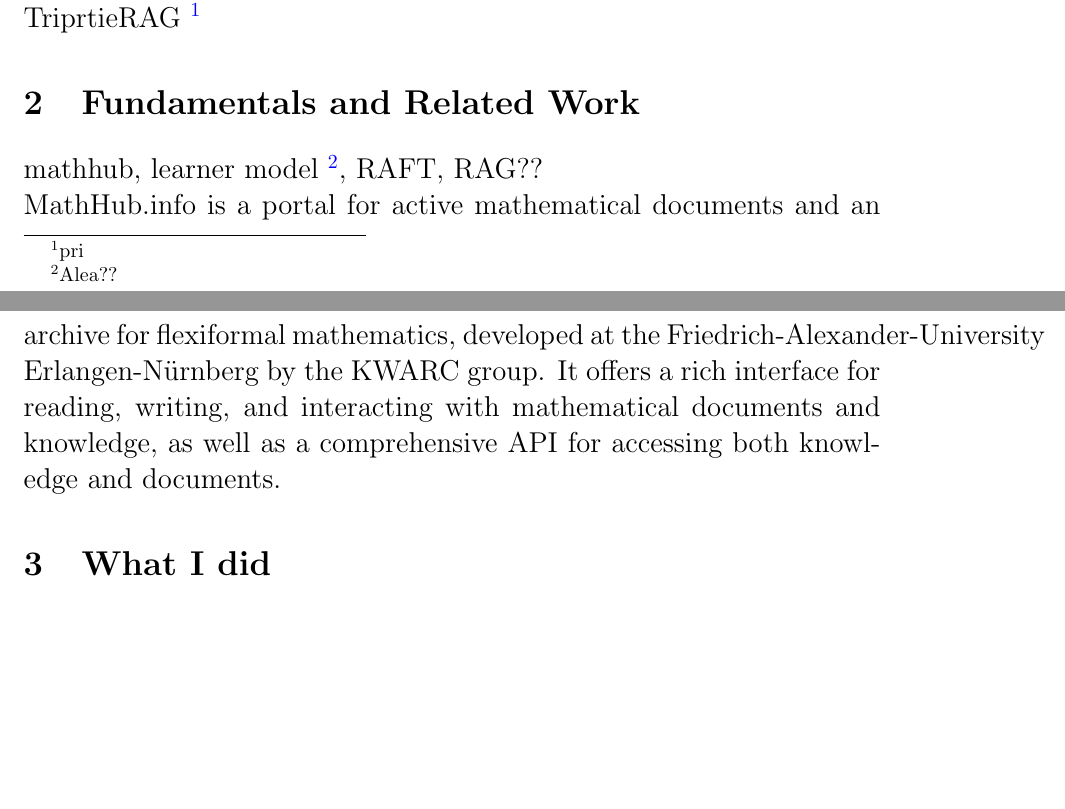
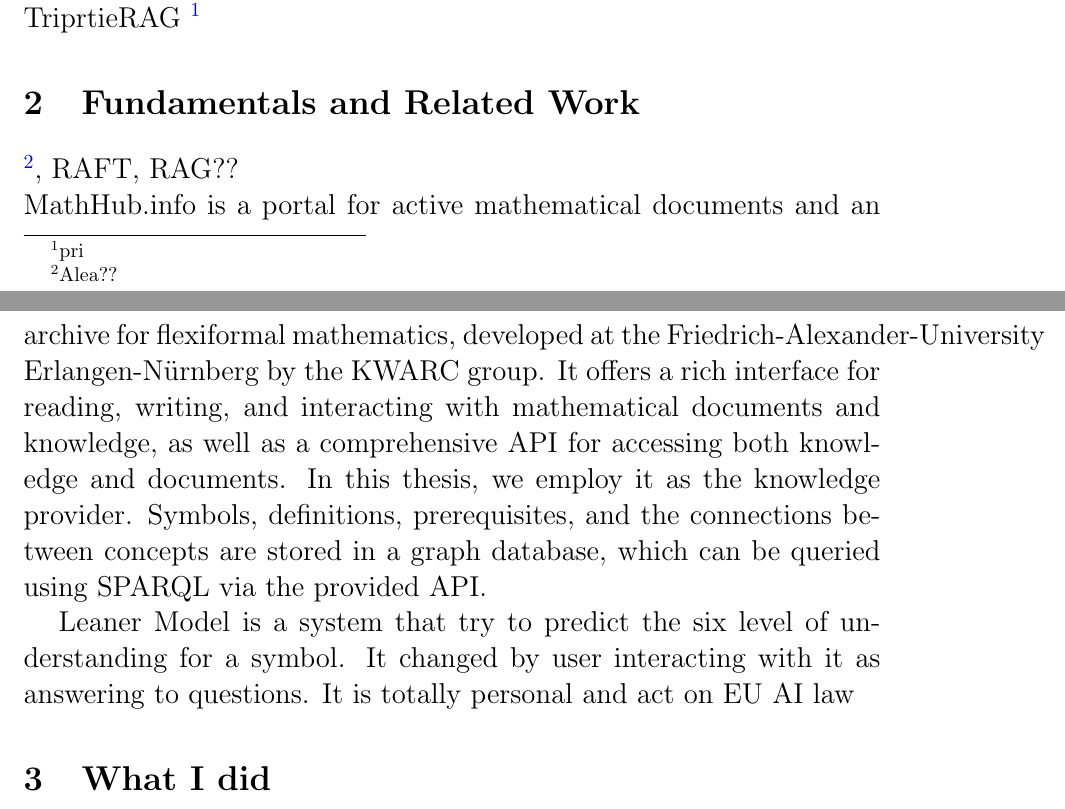
Before and after one commit to behroozbc/payan-naame, a LaTeX paper (ketabche/main.tex, which reads ketabche/chapters/Fundamentals and Related Work/main.tex): two parts of pages 2 and 3 of 3, joined at a grey line, cut so that both start at the same text, the shorter picture padded with empty space. Compiled offline with pdfLaTeX.

Commit message:
add leaner model

```diff
--- a/ketabche/chapters/Fundamentals and Related Work/main.tex
+++ b/ketabche/chapters/Fundamentals and Related Work/main.tex
@@ -1,5 +1,10 @@
 \section{Fundamentals and Related Work}
-mathhub, learner model \footnote{Alea??}, RAFT, RAG??
+\footnote{Alea??}, RAFT, RAG??
 \\
 MathHub.info is a portal for active mathematical documents and an archive for flexiformal mathematics, developed at the Friedrich‑Alexander‑University Erlangen‑Nürnberg by the KWARC group.
 It offers a rich interface for reading, writing, and interacting with mathematical documents and knowledge, as well as a comprehensive API for accessing both knowledge and documents.
+In this thesis, we employ it as the knowledge provider. Symbols, definitions, prerequisites, and the connections between concepts are stored in a graph database, which can be queried using SPARQL via the provided API.
+
+Leaner Model is a system that try to predict the six level of understanding for a symbol.
+It changed by user interacting with it  as answering to questions.
+It is totally personal and act on EU AI law
```
